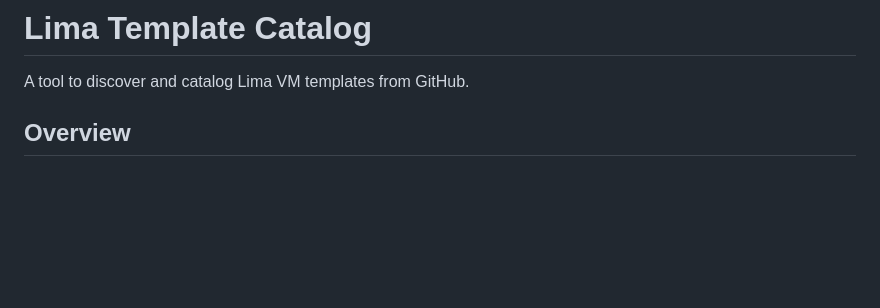
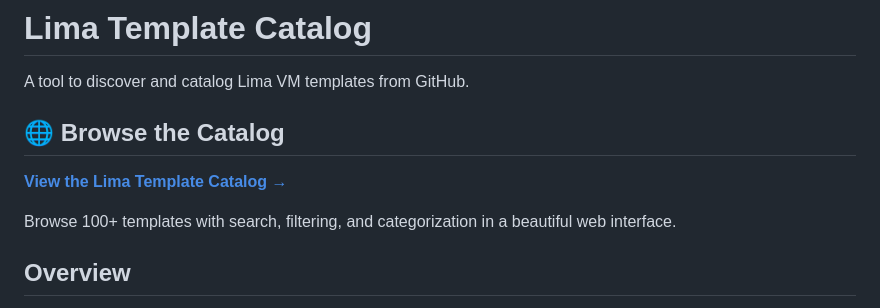
Before and after one commit to lima-catalog/lima-catalog, a Markdown page: README.md, the part around the change. Drawn GitHub-style; blank space fills up the shorter version.

Commit message:
Add GitHub Pages catalog browser
- Update README with link to live catalog site
- Add PR description with deployment instructions
- Site will be available at lima-catalog.github.io/lima-catalog

```diff
--- a/README.md
+++ b/README.md
@@ -1,6 +1,12 @@
 # Lima Template Catalog
 
 A tool to discover and catalog Lima VM templates from GitHub.
+
+## 🌐 Browse the Catalog
+
+**[View the Lima Template Catalog →](https://lima-catalog.github.io/lima-catalog/)**
+
+Browse 100+ templates with search, filtering, and categorization in a beautiful web interface.
 
 ## Overview
 
```
Also changed, not shown: GITHUB_PAGES_PR.md (added, +124 -0 lines).
